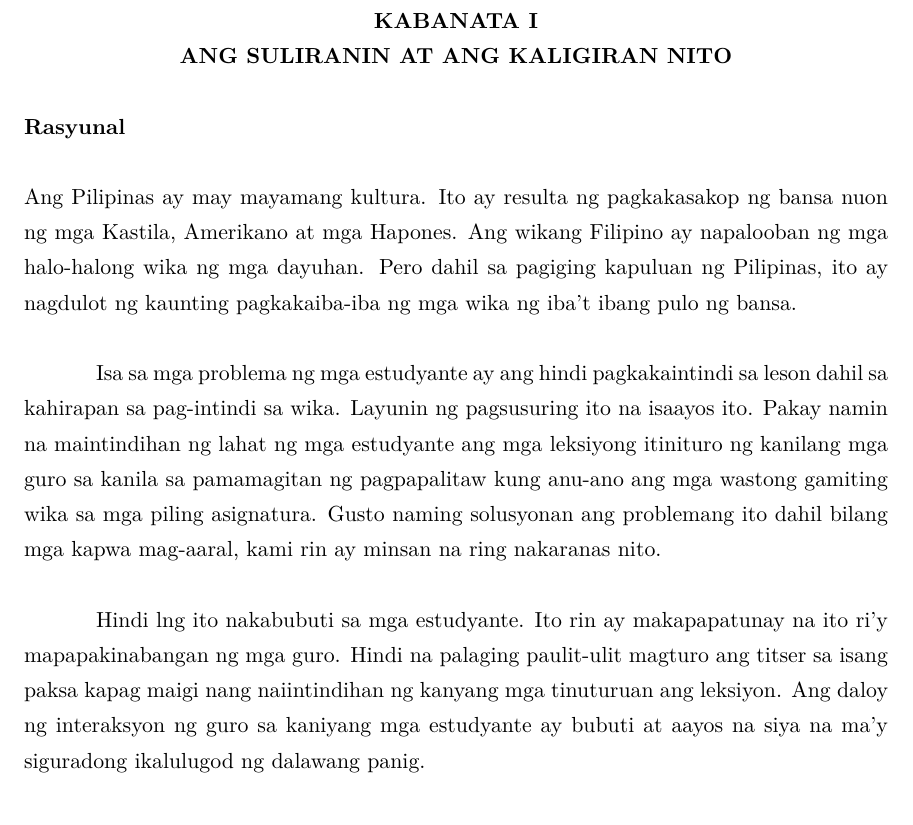
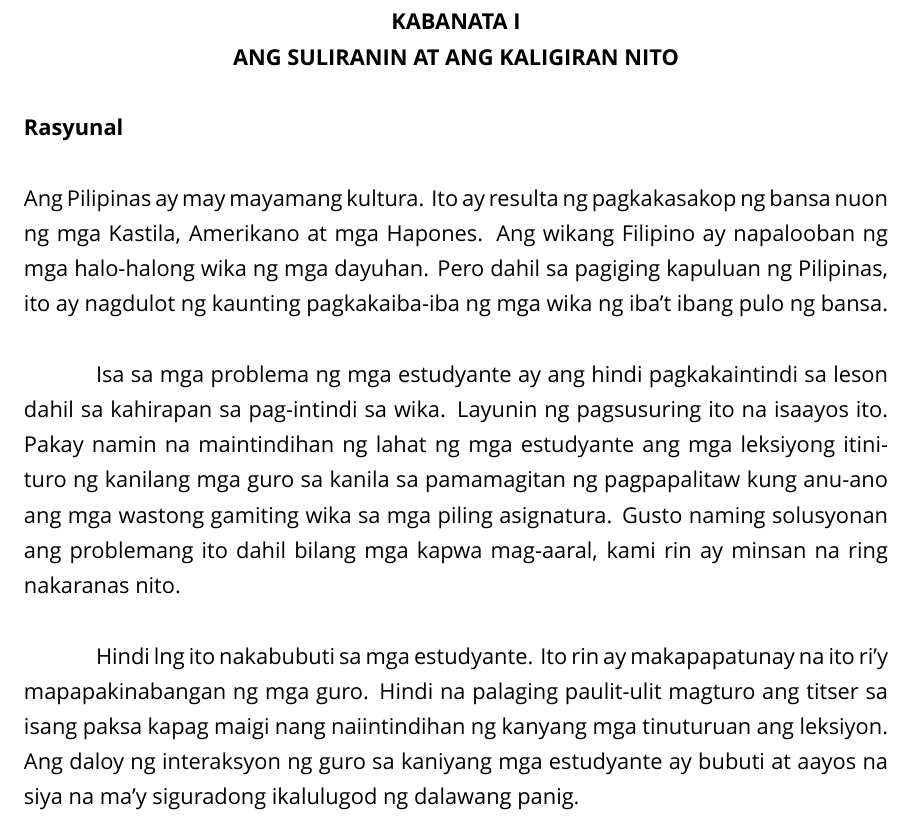
Before and after one commit to adrianparvino/FilRes, a LaTeX document (Research.tex): part of page 3 of 10, cut so that both start at the same text. Compiled offline with XeLaTeX; a missing font is replaced by an installed copy or a similar font.

Commit message:
Fomratting

```diff
--- a/Research.tex
+++ b/Research.tex
@@ -13,7 +13,7 @@
 \linespread {1.3}
 \usepackage {fontspec}
 %\setmainfont {Tahoma}
-%\setmainfont [ItalicFont={Tahoma Faux Italic}]{Tahoma}
+\setmainfont [ItalicFont={Tahoma Faux Italic}]{Tahoma}
 
 \usepackage{enumitem}
 \usepackage{titlesec}
@@ -48,7 +48,7 @@
 {}
 {-\parskip}{}
 
-\titlespacing*{name=\chapter}{0pt}{0pt}{-\baselineskip}
+\titlespacing*{name=\chapter}{0pt}{-2.0\parskip}{-\parskip}
 \titlespacing*{name=\section}{0pt}{0pt}{0pt}
 %\renewcommand*{\chapterformat}{\centering Kabanata \thechapter:\enskip}
 %\renewcommand*{\sectionformat}{}
```
